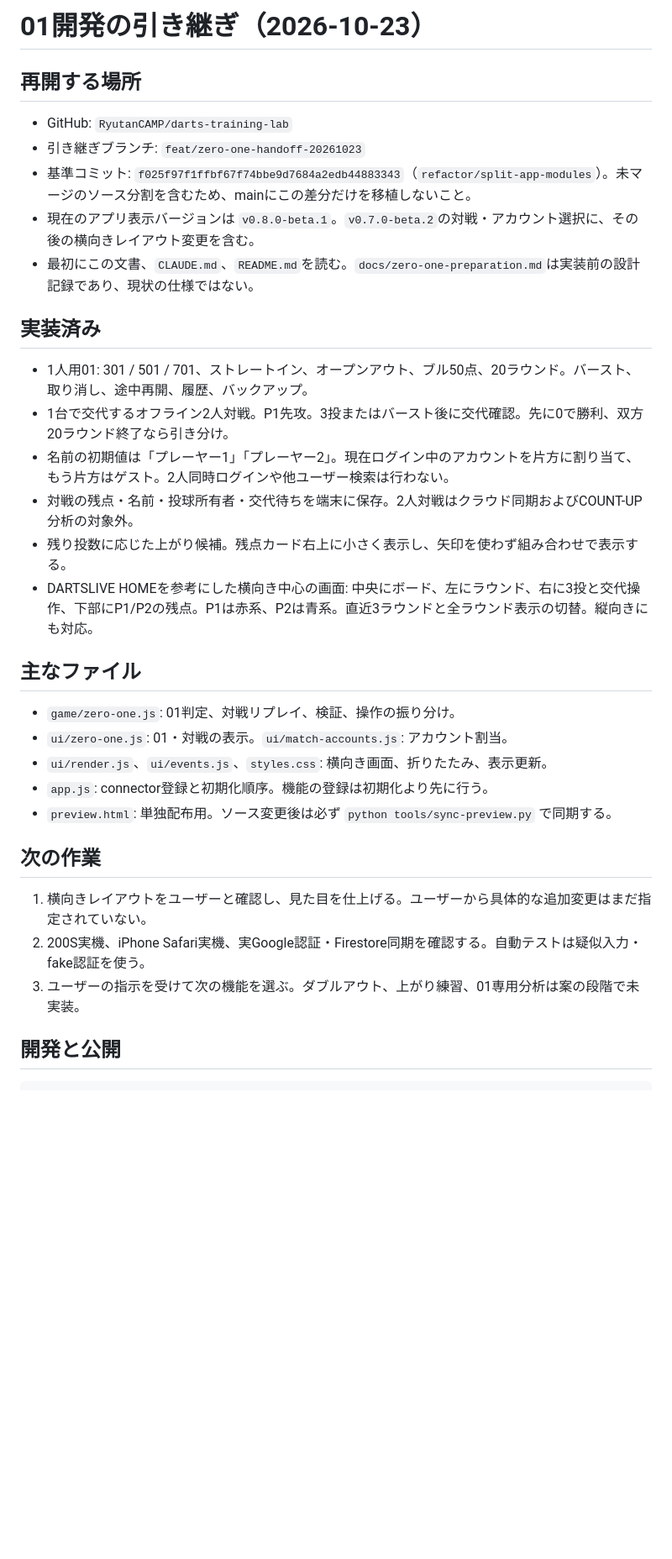
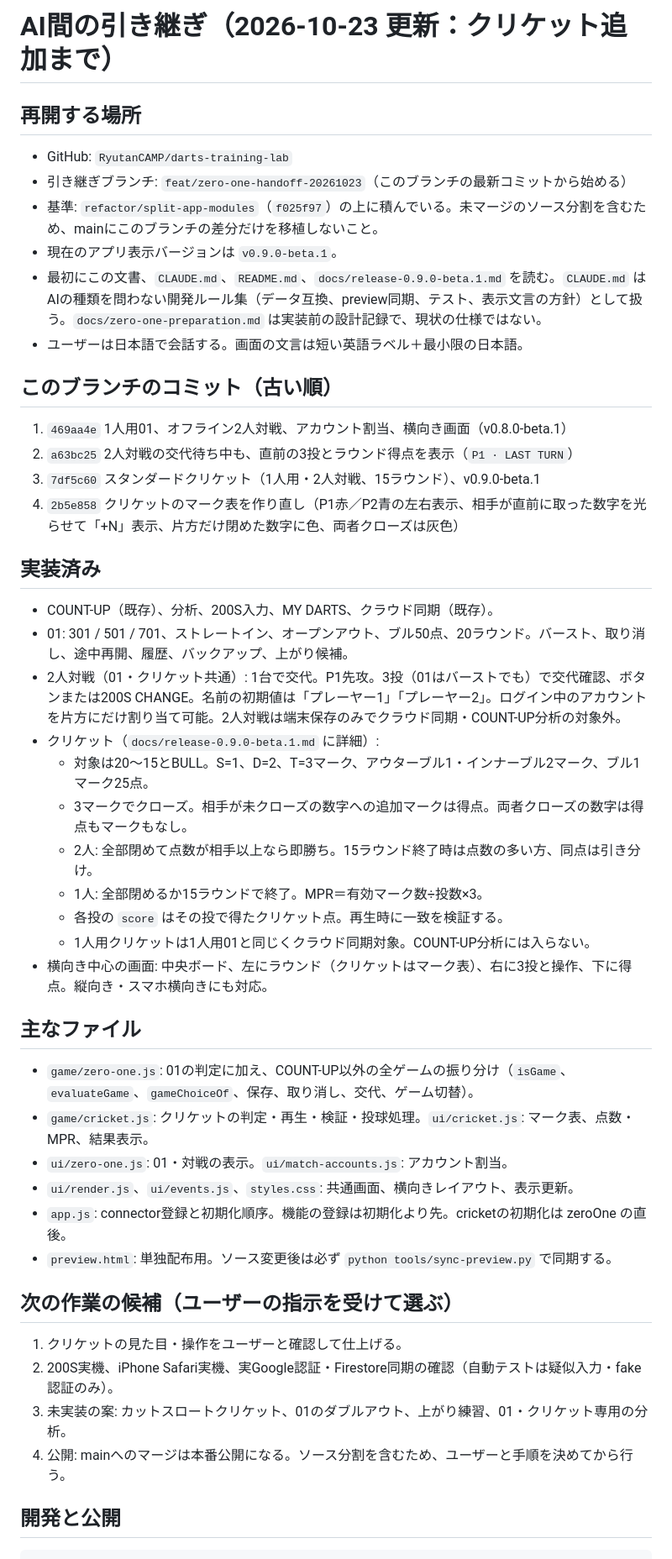
Before and after one commit to RyutanCAMP/darts-training-lab, a Markdown page: docs/ai-handoff-2026-10-23.md, the part around one of its changes. Shown at 84% size. GitHub-like rendering; blank space fills up the shorter version.

Commit message:
docs: update the AI handoff through cricket and add AGENTS.md
The handoff now lists every commit on this branch, the cricket rules and
files, the current test status and the next candidates. AGENTS.md points
any coding agent to the handoff, CLAUDE.md and the test commands.

Co-Authored-By: Claude Opus 5.5 <noreply@anthropic.com>

```diff
--- a/docs/ai-handoff-2026-10-23.md
+++ b/docs/ai-handoff-2026-10-23.md
@@ -1,35 +1,50 @@
-# 01開発の引き継ぎ（2026-10-23）
+# AI間の引き継ぎ（2026-10-23 更新：クリケット追加まで）
 
 ## 再開する場所
 
 - GitHub: `RyutanCAMP/darts-training-lab`
-- 引き継ぎブランチ: `feat/zero-one-handoff-20261023`
-- 基準コミット: `f025f97f1ffbf67f74bbe9d7684a2edb44883343`（`refactor/split-app-modules`）。未マージのソース分割を含むため、mainにこの差分だけを移植しないこと。
-- 現在のアプリ表示バージョンは `v0.8.0-beta.1`。`v0.7.0-beta.2`の対戦・アカウント選択に、その後の横向きレイアウト変更を含む。
-- 最初にこの文書、`CLAUDE.md`、`README.md`を読む。`docs/zero-one-preparation.md`は実装前の設計記録であり、現状の仕様ではない。
+- 引き継ぎブランチ: `feat/zero-one-handoff-20261023`（このブランチの最新コミットから始める）
+- 基準: `refactor/split-app-modules`（`f025f97`）の上に積んでいる。未マージのソース分割を含むため、mainにこのブランチの差分だけを移植しないこと。
+- 現在のアプリ表示バージョンは `v0.9.0-beta.1`。
+- 最初にこの文書、`CLAUDE.md`、`README.md`、`docs/release-0.9.0-beta.1.md` を読む。`CLAUDE.md` はAIの種類を問わない開発ルール集（データ互換、preview同期、テスト、表示文言の方針）として扱う。`docs/zero-one-preparation.md` は実装前の設計記録で、現状の仕様ではない。
+- ユーザーは日本語で会話する。画面の文言は短い英語ラベル＋最小限の日本語。
+
+## このブランチのコミット（古い順）
+
+1. `469aa4e` 1人用01、オフライン2人対戦、アカウント割当、横向き画面（v0.8.0-beta.1）
+2. `a63bc25` 2人対戦の交代待ち中も、直前の3投とラウンド得点を表示（`P1 · LAST TURN`）
+3. `7df5c60` スタンダードクリケット（1人用・2人対戦、15ラウンド）、v0.9.0-beta.1
+4. `2b5e858` クリケットのマーク表を作り直し（P1赤／P2青の左右表示、相手が直前に取った数字を光らせて「+N」表示、片方だけ閉めた数字に色、両者クローズは灰色）
 
 ## 実装済み
 
-- 1人用01: 301 / 501 / 701、ストレートイン、オープンアウト、ブル50点、20ラウンド。バースト、取り消し、途中再開、履歴、バックアップ。
-- 1台で交代するオフライン2人対戦。P1先攻。3投またはバースト後に交代確認。先に0で勝利、双方20ラウンド終了なら引き分け。
-- 名前の初期値は「プレーヤー1」「プレーヤー2」。現在ログイン中のアカウントを片方に割り当て、もう片方はゲスト。2人同時ログインや他ユーザー検索は行わない。
-- 対戦の残点・名前・投球所有者・交代待ちを端末に保存。2人対戦はクラウド同期およびCOUNT-UP分析の対象外。
-- 残り投数に応じた上がり候補。残点カード右上に小さく表示し、矢印を使わず組み合わせで表示する。
-- DARTSLIVE HOMEを参考にした横向き中心の画面: 中央にボード、左にラウンド、右に3投と交代操作、下部にP1/P2の残点。P1は赤系、P2は青系。直近3ラウンドと全ラウンド表示の切替。縦向きにも対応。
+- COUNT-UP（既存）、分析、200S入力、MY DARTS、クラウド同期（既存）。
+- 01: 301 / 501 / 701、ストレートイン、オープンアウト、ブル50点、20ラウンド。バースト、取り消し、途中再開、履歴、バックアップ、上がり候補。
+- 2人対戦（01・クリケット共通）: 1台で交代。P1先攻。3投（01はバーストでも）で交代確認、ボタンまたは200S CHANGE。名前の初期値は「プレーヤー1」「プレーヤー2」。ログイン中のアカウントを片方にだけ割り当て可能。2人対戦は端末保存のみでクラウド同期・COUNT-UP分析の対象外。
+- クリケット（`docs/release-0.9.0-beta.1.md` に詳細）:
+  - 対象は20〜15とBULL。S=1、D=2、T=3マーク、アウターブル1・インナーブル2マーク、ブル1マーク25点。
+  - 3マークでクローズ。相手が未クローズの数字への追加マークは得点。両者クローズの数字は得点もマークもなし。
+  - 2人: 全部閉めて点数が相手以上なら即勝ち。15ラウンド終了時は点数の多い方、同点は引き分け。
+  - 1人: 全部閉めるか15ラウンドで終了。MPR＝有効マーク数÷投数×3。
+  - 各投の `score` はその投で得たクリケット点。再生時に一致を検証する。
+  - 1人用クリケットは1人用01と同じくクラウド同期対象。COUNT-UP分析には入らない。
+- 横向き中心の画面: 中央ボード、左にラウンド（クリケットはマーク表）、右に3投と操作、下に得点。縦向き・スマホ横向きにも対応。
 
 ## 主なファイル
 
-- `game/zero-one.js`: 01判定、対戦リプレイ、検証、操作の振り分け。
+- `game/zero-one.js`: 01の判定に加え、COUNT-UP以外の全ゲームの振り分け（`isGame`、`evaluateGame`、`gameChoiceOf`、保存、取り消し、交代、ゲーム切替）。
+- `game/cricket.js`: クリケットの判定・再生・検証・投球処理。`ui/cricket.js`: マーク表、点数・MPR、結果表示。
 - `ui/zero-one.js`: 01・対戦の表示。`ui/match-accounts.js`: アカウント割当。
-- `ui/render.js`、`ui/events.js`、`styles.css`: 横向き画面、折りたたみ、表示更新。
-- `app.js`: connector登録と初期化順序。機能の登録は初期化より先に行う。
+- `ui/render.js`、`ui/events.js`、`styles.css`: 共通画面、横向きレイアウト、表示更新。
+- `app.js`: connector登録と初期化順序。機能の登録は初期化より先。cricketの初期化は zeroOne の直後。
 - `preview.html`: 単独配布用。ソース変更後は必ず `python tools/sync-preview.py` で同期する。
 
-## 次の作業
+## 次の作業の候補（ユーザーの指示を受けて選ぶ）
 
-1. 横向きレイアウトをユーザーと確認し、見た目を仕上げる。ユーザーから具体的な追加変更はまだ指定されていない。
-2. 200S実機、iPhone Safari実機、実Google認証・Firestore同期を確認する。自動テストは疑似入力・fake認証を使う。
-3. ユーザーの指示を受けて次の機能を選ぶ。ダブルアウト、上がり練習、01専用分析は案の段階で未実装。
+1. クリケットの見た目・操作をユーザーと確認して仕上げる。
+2. 200S実機、iPhone Safari実機、実Google認証・Firestore同期の確認（自動テストは疑似入力・fake認証のみ）。
+3. 未実装の案: カットスロートクリケット、01のダブルアウト、上がり練習、01・クリケット専用の分析。
+4. 公開: mainへのマージは本番公開になる。ソース分割を含むため、ユーザーと手順を決めてから行う。
 
 ## 開発と公開
 
```
Also changed, not shown: other parts of docs/ai-handoff-2026-10-23.md (+7 -10 lines), AGENTS.md (added, +9 -0 lines), CLAUDE.md (+1 -1 lines).
